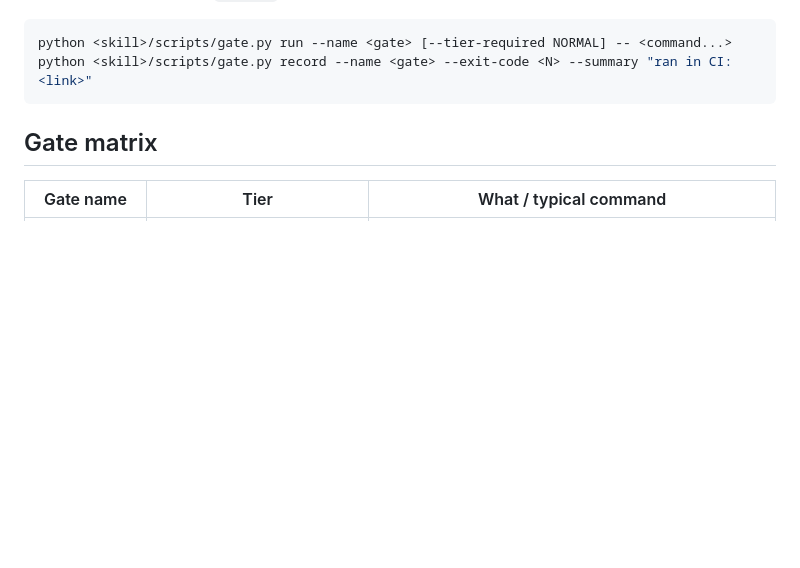
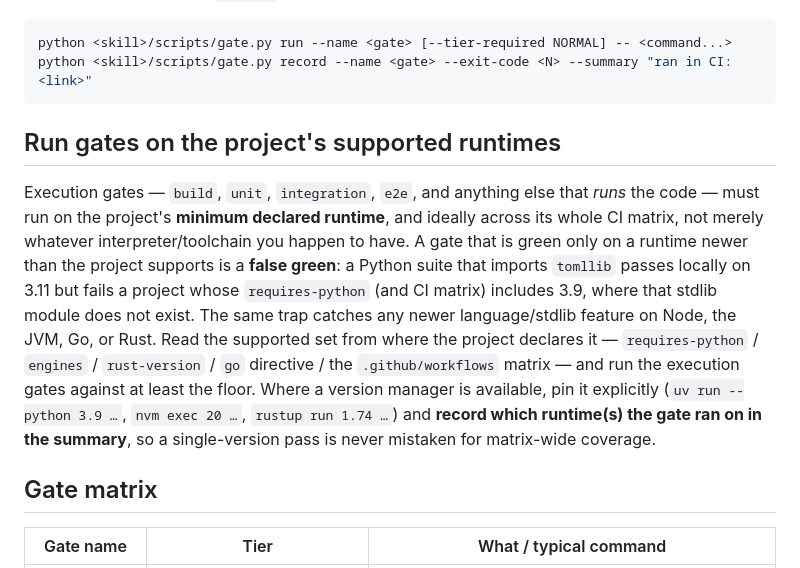
Before and after one commit to SathiaAI/adversarial-review, a Markdown page: references/gates.md, the part around the change. Drawn GitHub-style; blank space fills up the shorter version.

Commit message:
docs(gates): require execution gates to run on the project's min supported runtime
The reviewer-transport work exposed the gap: the local unit gate ran on Python 3.11
and passed, but the repo's CI matrix includes 3.9, where the 7th-panel tomllib usage
(3.11+) failed. Add a gates.md section - execution gates (build/unit/integration/e2e)
must run on the project's minimum declared runtime and ideally the full CI matrix; read
the floor from requires-python / engines / the workflow matrix; pin the runtime
(uv run --python 3.9 ...) and record which runtime ran. Guidance, not a gate.py
mechanism: supported runtimes are a per-project fact, not something a generic tool can
hardcode.

Co-Authored-By: Claude Opus 4.8 <noreply@anthropic.com>

````diff
--- a/references/gates.md
+++ b/references/gates.md
@@ -12,6 +12,22 @@ Every gate goes through `gate.py` so the aggregator can see it:
 python <skill>/scripts/gate.py run --name <gate> [--tier-required NORMAL] -- <command...>
 python <skill>/scripts/gate.py record --name <gate> --exit-code <N> --summary "ran in CI: <link>"
 ```
+
+## Run gates on the project's supported runtimes
+
+Execution gates — `build`, `unit`, `integration`, `e2e`, and anything else that *runs* the
+code — must run on the project's **minimum declared runtime**, and ideally across its whole
+CI matrix, not merely whatever interpreter/toolchain you happen to have. A gate that is
+green only on a runtime newer than the project supports is a **false green**: a Python
+suite that imports `tomllib` passes locally on 3.11 but fails a project whose
+`requires-python` (and CI matrix) includes 3.9, where that stdlib module does not exist. The
+same trap catches any newer language/stdlib feature on Node, the JVM, Go, or Rust. Read the
+supported set from where the project declares it — `requires-python` / `engines` /
+`rust-version` / `go` directive / the `.github/workflows` matrix — and run the execution
+gates against at least the floor. Where a version manager is available, pin it explicitly
+(`uv run --python 3.9 …`, `nvm exec 20 …`, `rustup run 1.74 …`) and **record which
+runtime(s) the gate ran on in the summary**, so a single-version pass is never mistaken for
+matrix-wide coverage.
 
 ## Gate matrix
 
````
